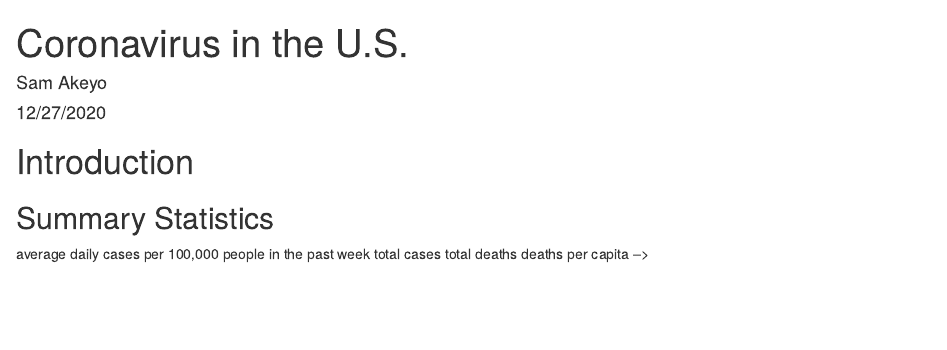
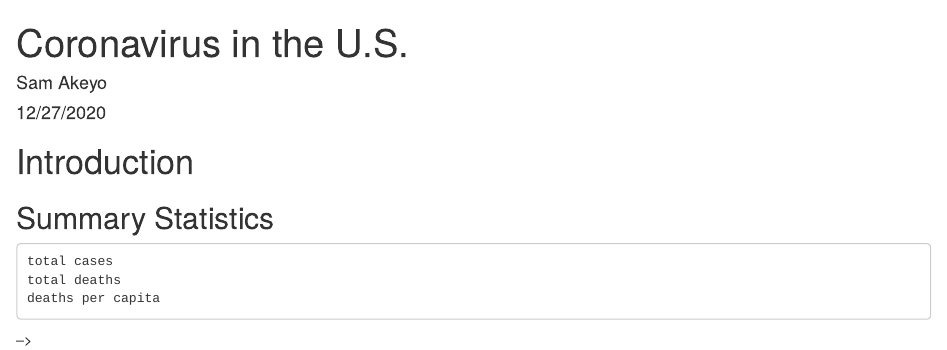
Before and after one commit to samakeyo/COVID-19-data, an R Markdown document (index.Rmd): the page in a window 1100 px wide, from its top. Rendered offline with R 4.5, knitr and Pandoc, with nearby package versions; the code chunks are not run, so their results and figures are left out; both versions are drawn in the output format of the newer one.

Commit message:
bug fix rmd file

````diff
--- a/index.Rmd
+++ b/index.Rmd
@@ -2,7 +2,7 @@
 title: "Coronavirus in the U.S."
 author: "Sam Akeyo"
 date: "12/27/2020"
-output: rmarkdown::github_document
+output: html_document
 ---
 ```{r echo=FALSE,message=FALSE,warning=FALSE}
 library(knitr)
@@ -13,7 +13,7 @@ library(patchwork)
 library(ggplot2)
 library(plotly)
 library(reshape2)
-source("analysis.R")
+source("analysis.r")
 ```
 
 <!-- Brief Introduction, link to raw data -->
@@ -36,7 +36,7 @@ kable(table1_cases_and_deaths)
 <!-- table showing total reported cases and deaths so far; total reported cases and deaths as of today; percent change in the past 14 days -->
 
 <!-- map with widgets for
-	hot spots --> average daily cases per 100,000 people in the past week
+	hot spots  average daily cases per 100,000 people in the past week -->
 	total cases
 	total deaths
 	deaths per capita
````
Also changed, not shown: index.html (added).
